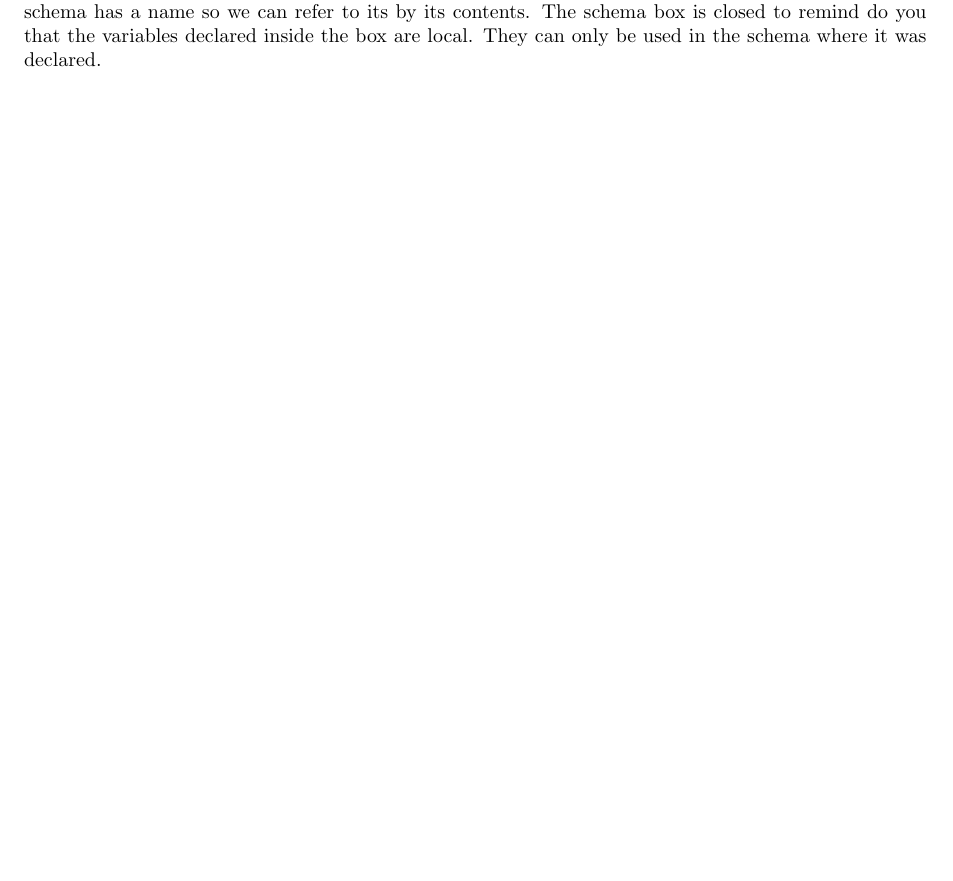
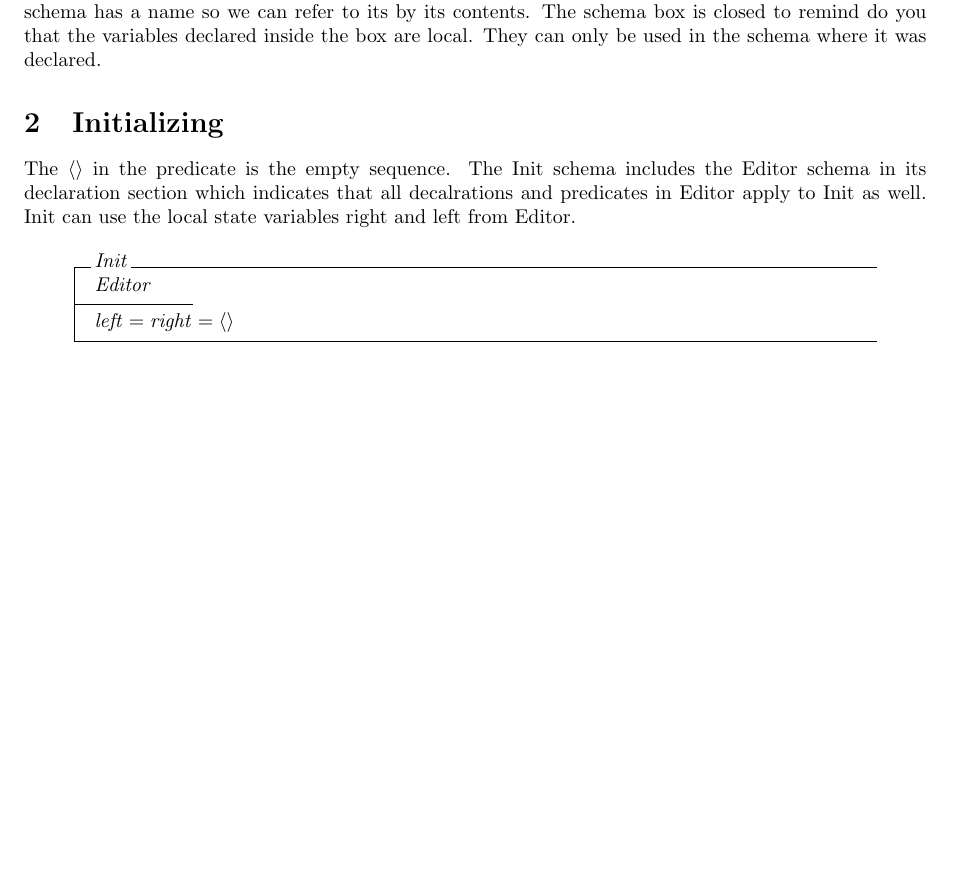
Before and after one commit to XINEXPORT/WayofZ, a LaTeX document (state.tex): part of the page, cut so that both start at the same text, the shorter picture padded with empty space. Compiled offline with pdfLaTeX.

Commit message:
operation schemas file started

```diff
--- a/state.tex
+++ b/state.tex
@@ -25,4 +25,16 @@ below the line. The schema has a name so we can refer to its by its contents.
 The schema box is closed to remind do you that the variables declared inside
 the box are local. They can only be used in the schema where it was declared.
 
+\section{Initializing}
+The $\langle \rangle$ in the predicate is the empty sequence.
+The Init schema includes the Editor schema in its declaration section which
+indicates that all decalrations and predicates in Editor apply to Init as well.
+Init can use the local state variables right and left from Editor.
+
+\begin{schema}{Init}
+    Editor
+    \where
+    left = right = \langle \rangle
+\end{schema}
+
 \end{document}
```
Also changed, not shown: operations.tex (added, +14 -0 lines).
